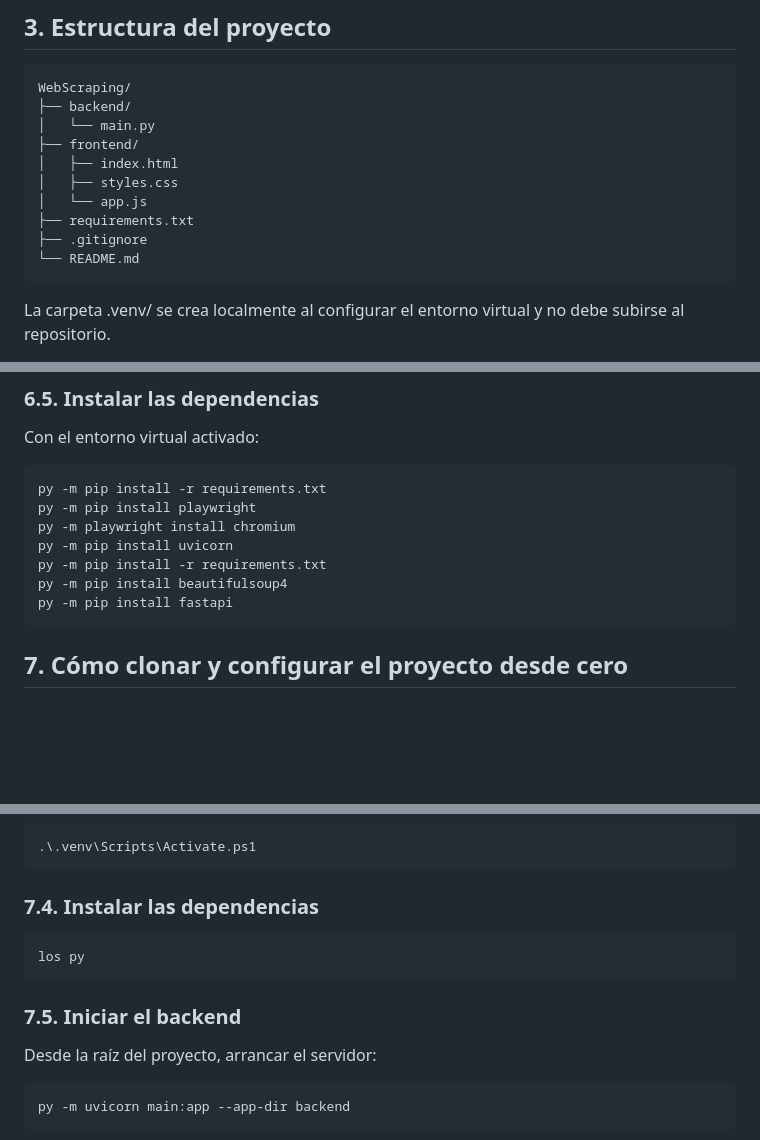
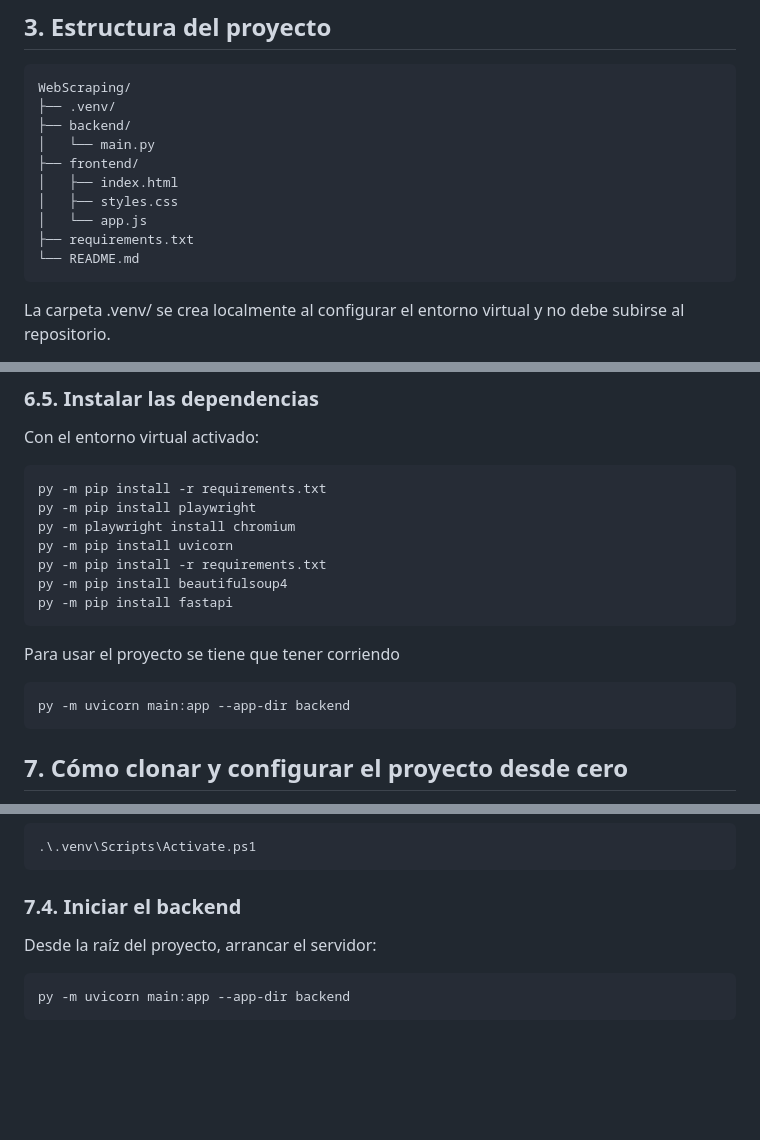
Before and after one commit to PieroMS/Web-Scraping, a Markdown page: Readme.md, 3 parts joined by grey strips. GitHub-like rendering; blank space fills up the shorter version.

````diff
--- a/Readme.md
+++ b/Readme.md
@@ -40,6 +40,7 @@ Los resultados se devuelven en formato JSON y se muestran en el dashboard. No ut
 
 ```text
 WebScraping/
+├── .venv/
 ├── backend/
 │   └── main.py
 ├── frontend/
@@ -47,7 +48,6 @@ WebScraping/
 │   ├── styles.css
 │   └── app.js
 ├── requirements.txt
-├── .gitignore
 └── README.md
 ```
 
@@ -165,6 +165,10 @@ Con el entorno virtual activado:
     py -m pip install beautifulsoup4
     py -m pip install fastapi
 
+Para usar el proyecto se tiene que tener corriendo
+
+    py -m uvicorn main:app --app-dir backend
+
 ## 7. Cómo clonar y configurar el proyecto desde cero
 
 Estos son los pasos que debe seguir otra persona para utilizar el proyecto desde un repositorio Git.
@@ -181,11 +185,7 @@ Estos son los pasos que debe seguir otra persona para utilizar el proyecto desde
 
     .\.venv\Scripts\Activate.ps1
 
-### 7.4. Instalar las dependencias
-
-    los py
-
-### 7.5. Iniciar el backend
+### 7.4. Iniciar el backend
 
 Desde la raíz del proyecto, arrancar el servidor:
 
````
